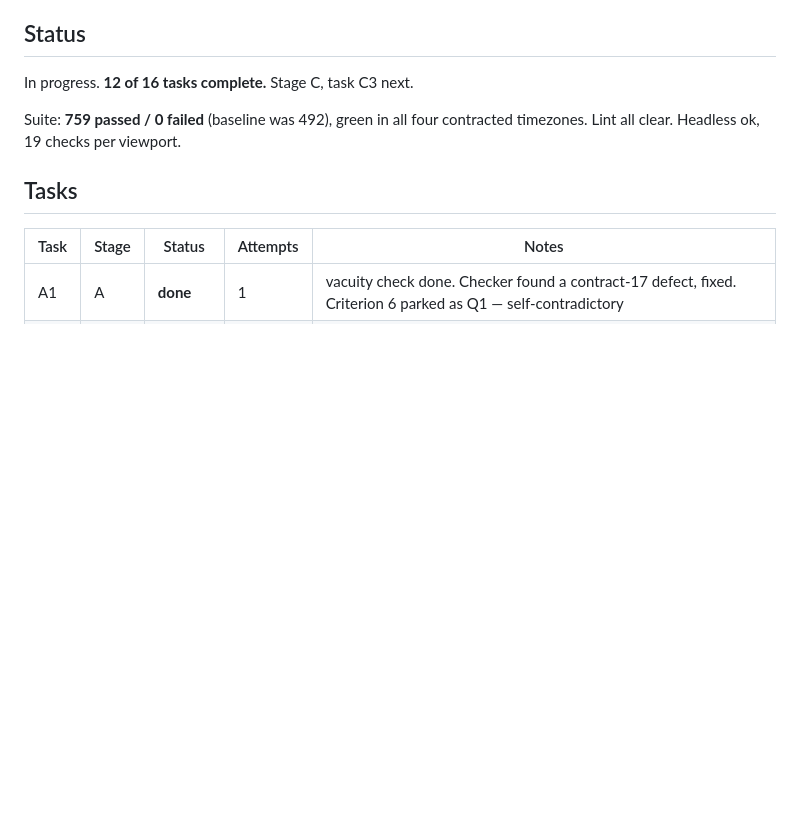
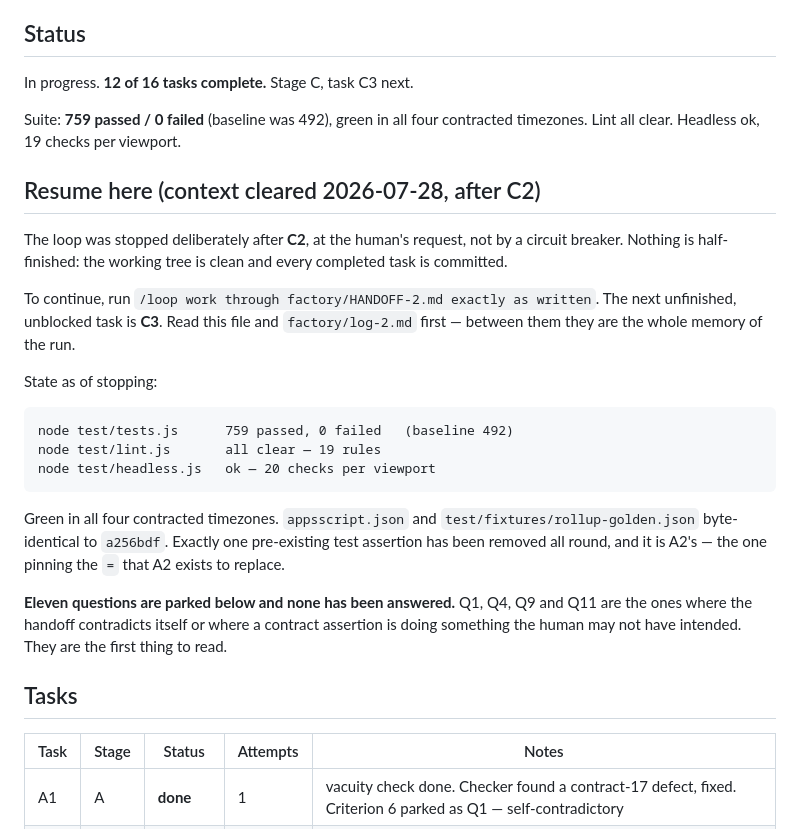
Before and after one commit to ismailsystems/timetap, a Markdown page: factory/progress-2.md, the part around the change. Rendered like a GitHub page; blank space fills up the shorter version.

Commit message:
Round 2 paused after C2, at the human's request
Not a circuit breaker: 12 of 16 tasks done, working tree clean, everything
committed. progress-2.md gains a resume pointer so a fresh context can pick up
at C3 without re-deriving the state.

Co-Authored-By: Claude Opus 5 (1M context) <noreply@anthropic.com>

````diff
--- a/factory/progress-2.md
+++ b/factory/progress-2.md
@@ -11,6 +11,34 @@ In progress. **12 of 16 tasks complete.** Stage C, task C3 next.
 
 Suite: **759 passed / 0 failed** (baseline was 492), green in all four
 contracted timezones. Lint all clear. Headless ok, 19 checks per viewport.
+
+## Resume here (context cleared 2026-07-28, after C2)
+
+The loop was stopped deliberately after **C2**, at the human's request, not by a
+circuit breaker. Nothing is half-finished: the working tree is clean and every
+completed task is committed.
+
+To continue, run `/loop work through factory/HANDOFF-2.md exactly as written`.
+The next unfinished, unblocked task is **C3**. Read this file and
+`factory/log-2.md` first — between them they are the whole memory of the run.
+
+State as of stopping:
+
+```
+node test/tests.js      759 passed, 0 failed   (baseline 492)
+node test/lint.js       all clear — 19 rules
+node test/headless.js   ok — 20 checks per viewport
+```
+
+Green in all four contracted timezones. `appsscript.json` and
+`test/fixtures/rollup-golden.json` byte-identical to `a256bdf`. Exactly one
+pre-existing test assertion has been removed all round, and it is A2's — the one
+pinning the `=` that A2 exists to replace.
+
+**Eleven questions are parked below and none has been answered.** Q1, Q4, Q9 and
+Q11 are the ones where the handoff contradicts itself or where a contract
+assertion is doing something the human may not have intended. They are the first
+thing to read.
 
 ## Tasks
 
````
